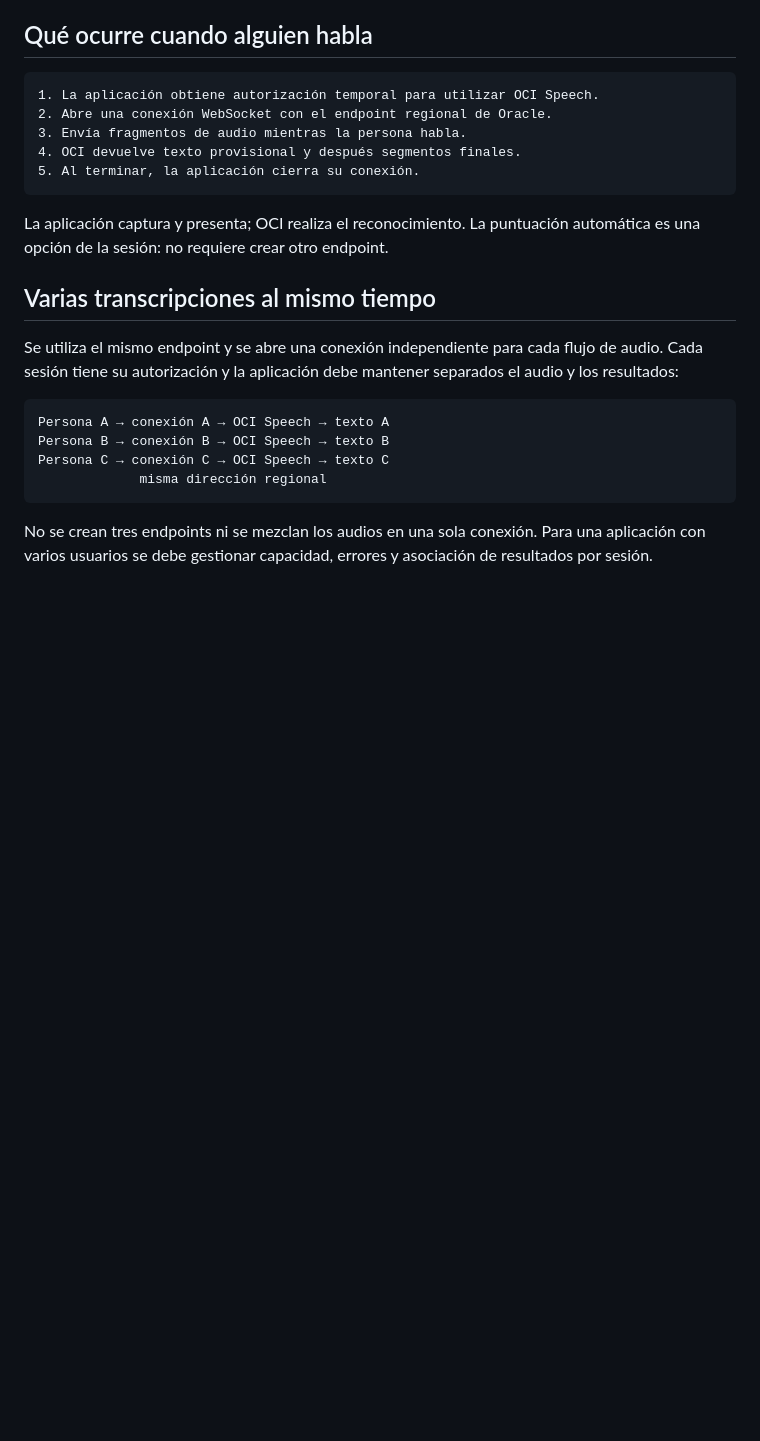
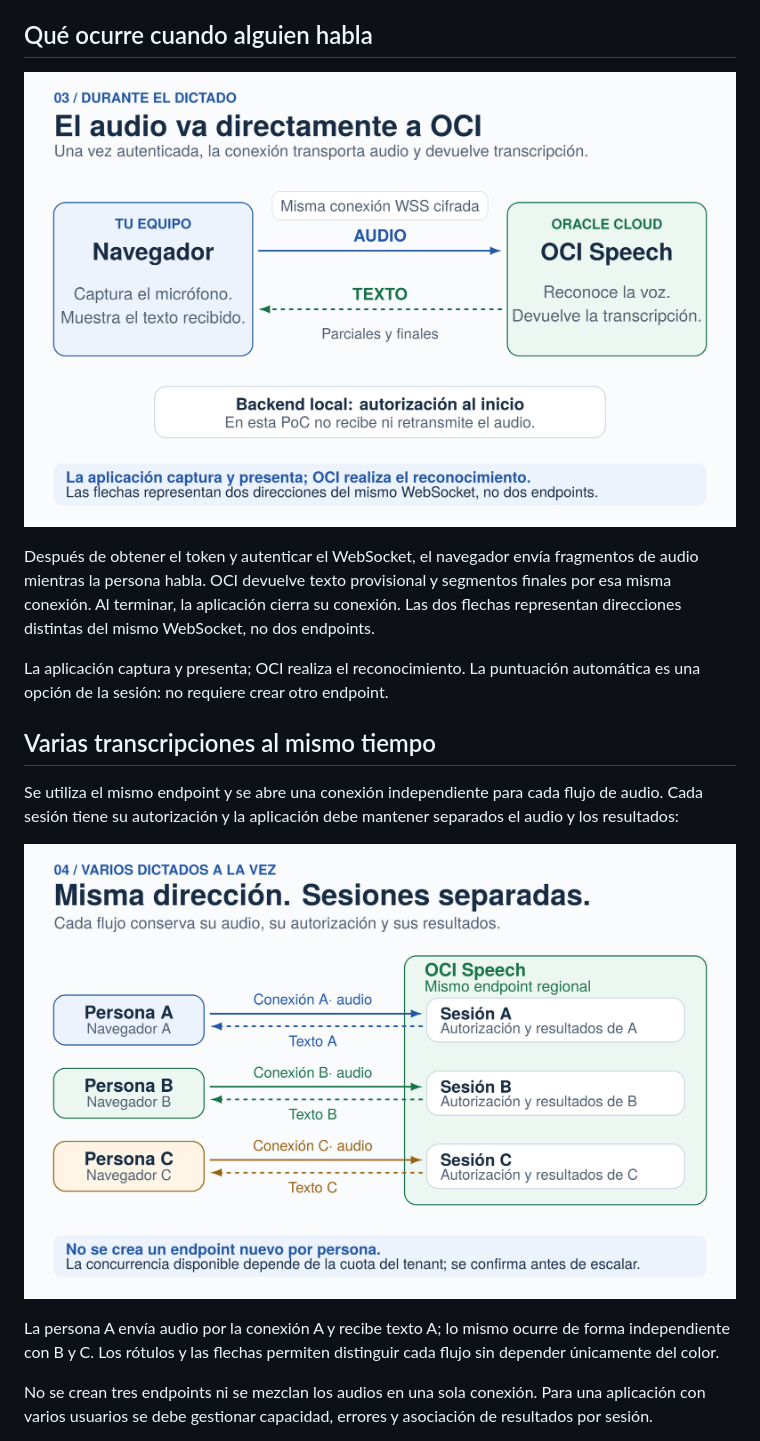
Before and after one commit to jcparrad/oci-speech-realtime-poc, a Markdown page: docs/08_endpoint_sesiones_y_token.md, the part around one of its changes. Drawn GitHub-style; pictures changed too: docs/imagenes/speech/03_audio_y_texto.png (added), docs/imagenes/speech/04_sesiones_simultaneas.png (added); blank space fills up the shorter version.

Commit message:
docs: illustrate Speech endpoint and session flow

````diff
--- a/docs/08_endpoint_sesiones_y_token.md
+++ b/docs/08_endpoint_sesiones_y_token.md
@@ -51,13 +59,9 @@ El token también es sensible mientras sea válido: no se comparte ni se publica
 
 ## Qué ocurre cuando alguien habla
 
-```text
-1. La aplicación obtiene autorización temporal para utilizar OCI Speech.
-2. Abre una conexión WebSocket con el endpoint regional de Oracle.
-3. Envía fragmentos de audio mientras la persona habla.
-4. OCI devuelve texto provisional y después segmentos finales.
-5. Al terminar, la aplicación cierra su conexión.
-```
+![Durante el dictado, el navegador envía audio directamente a OCI Speech y recibe texto parcial y final por el mismo WebSocket. El backend local solo interviene en la autorización inicial.](imagenes/speech/03_audio_y_texto.png)
+
+Después de obtener el token y autenticar el WebSocket, el navegador envía fragmentos de audio mientras la persona habla. OCI devuelve texto provisional y segmentos finales por esa misma conexión. Al terminar, la aplicación cierra su conexión. Las dos flechas representan direcciones distintas del mismo WebSocket, no dos endpoints.
 
 La aplicación captura y presenta; OCI realiza el reconocimiento. La puntuación automática es una opción de la sesión: no requiere crear otro endpoint.
 
@@ -65,12 +69,9 @@ La aplicación captura y presenta; OCI realiza el reconocimiento. La puntuación
 
 Se utiliza el mismo endpoint y se abre una conexión independiente para cada flujo de audio. Cada sesión tiene su autorización y la aplicación debe mantener separados el audio y los resultados:
 
-```text
-Persona A → conexión A → OCI Speech → texto A
-Persona B → conexión B → OCI Speech → texto B
-Persona C → conexión C → OCI Speech → texto C
-             misma dirección regional
-```
+![Tres personas utilizan conexiones independientes A, B y C al mismo endpoint de OCI Speech; cada conexión recibe únicamente los resultados de su flujo.](imagenes/speech/04_sesiones_simultaneas.png)
+
+La persona A envía audio por la conexión A y recibe texto A; lo mismo ocurre de forma independiente con B y C. Los rótulos y las flechas permiten distinguir cada flujo sin depender únicamente del color.
 
 No se crean tres endpoints ni se mezclan los audios en una sola conexión. Para una aplicación con varios usuarios se debe gestionar capacidad, errores y asociación de resultados por sesión.
 
````
Also changed, not shown: other parts of docs/08_endpoint_sesiones_y_token.md (+8 -0 lines), docs/imagenes/speech/01_endpoint_compartido.png (added), docs/imagenes/speech/02_autorizacion_y_token.png (added), 1 other file.
